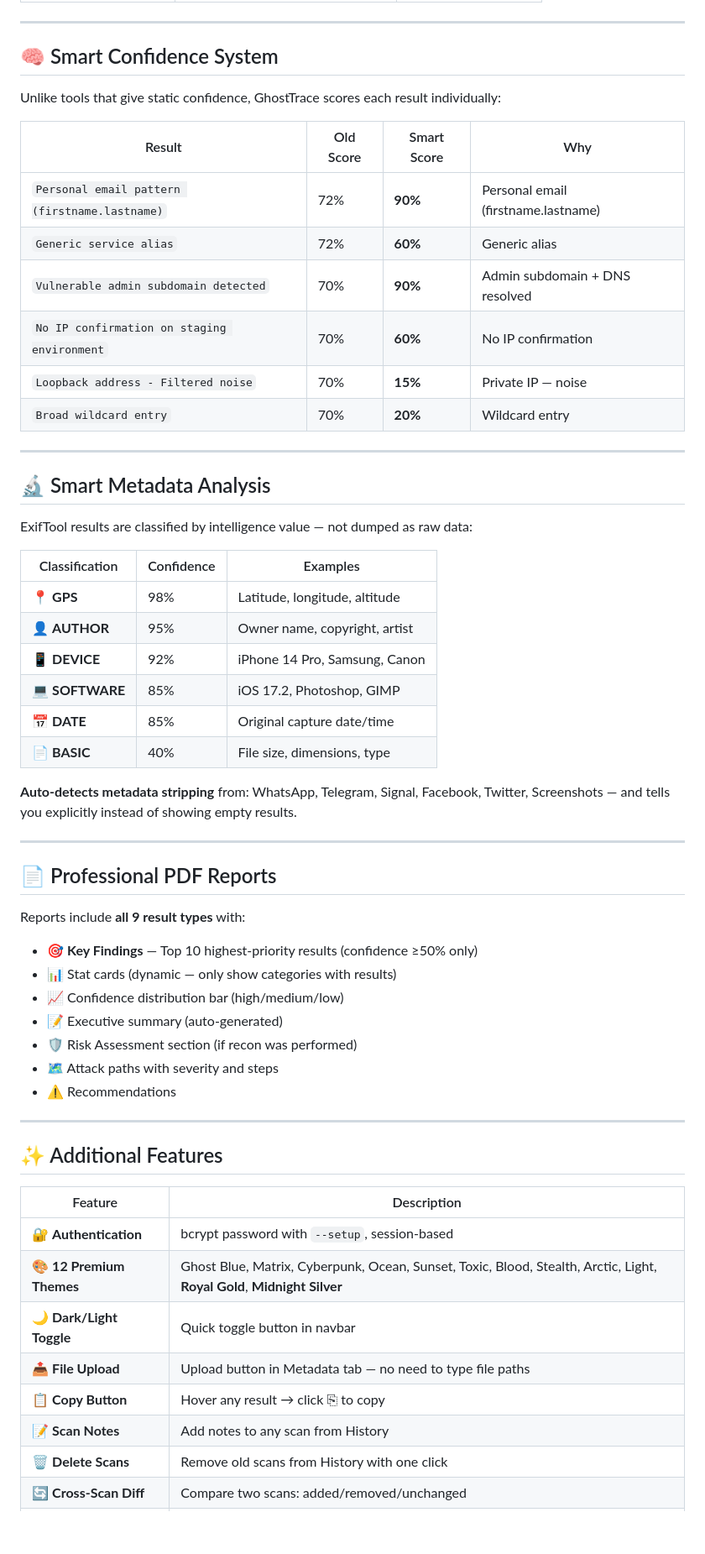
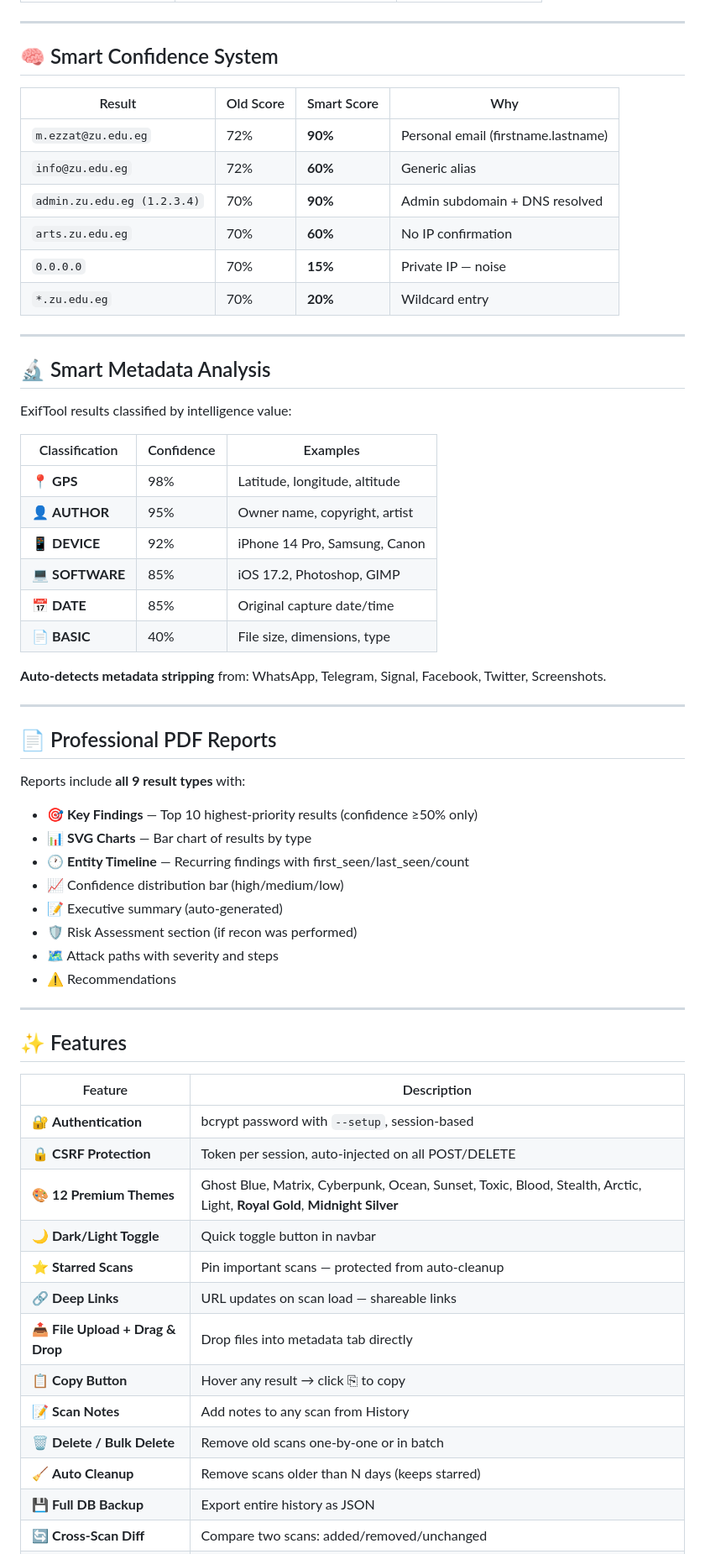
Before and after one commit to alialsartawi7-sketch/ghosttrace, a Markdown page: README.md, the part around one of its changes. Shown at 84% size. Rendered like a GitHub page; blank space fills up the shorter version.

```diff
--- a/README.md
+++ b/README.md
@@ -119,22 +148,20 @@ Every host gets a dynamic risk score based on:
 
 ## 🧠 Smart Confidence System
 
-Unlike tools that give static confidence, GhostTrace scores each result individually:
-
 | Result | Old Score | Smart Score | Why |
 |--------|-----------|-------------|-----|
-| `Personal email pattern (firstname.lastname)` | 72% | **90%** | Personal email (firstname.lastname) |
-| `Generic service alias` | 72% | **60%** | Generic alias |
-| `Vulnerable admin subdomain detected` | 70% | **90%** | Admin subdomain + DNS resolved |
-| `No IP confirmation on staging environment` | 70% | **60%** | No IP confirmation |
-| `Loopback address - Filtered noise` | 70% | **15%** | Private IP — noise |
-| `Broad wildcard entry` | 70% | **20%** | Wildcard entry |
+| `m.ezzat@zu.edu.eg` | 72% | **90%** | Personal email (firstname.lastname) |
+| `info@zu.edu.eg` | 72% | **60%** | Generic alias |
+| `admin.zu.edu.eg (1.2.3.4)` | 70% | **90%** | Admin subdomain + DNS resolved |
+| `arts.zu.edu.eg` | 70% | **60%** | No IP confirmation |
+| `0.0.0.0` | 70% | **15%** | Private IP — noise |
+| `*.zu.edu.eg` | 70% | **20%** | Wildcard entry |
 
 ---
 
 ## 🔬 Smart Metadata Analysis
 
-ExifTool results are classified by intelligence value — not dumped as raw data:
+ExifTool results classified by intelligence value:
 
 | Classification | Confidence | Examples |
 |---------------|-----------|----------|
@@ -145,7 +172,7 @@ ExifTool results are classified by intelligence value — not dumped as raw data
 | 📅 **DATE** | 85% | Original capture date/time |
 | 📄 **BASIC** | 40% | File size, dimensions, type |
 
-**Auto-detects metadata stripping** from: WhatsApp, Telegram, Signal, Facebook, Twitter, Screenshots — and tells you explicitly instead of showing empty results.
+**Auto-detects metadata stripping** from: WhatsApp, Telegram, Signal, Facebook, Twitter, Screenshots.
 
 ---
 
@@ -154,7 +181,8 @@ ExifTool results are classified by intelligence value — not dumped as raw data
 Reports include **all 9 result types** with:
 
 - 🎯 **Key Findings** — Top 10 highest-priority results (confidence ≥50% only)
-- 📊 Stat cards (dynamic — only show categories with results)
+- 📊 **SVG Charts** — Bar chart of results by type
+- 🕐 **Entity Timeline** — Recurring findings with first_seen/last_seen/count
 - 📈 Confidence distribution bar (high/medium/low)
 - 📝 Executive summary (auto-generated)
 - 🛡️ Risk Assessment section (if recon was performed)
@@ -163,15 +191,20 @@ Reports include **all 9 result types** with:
 
 ---
 
-## ✨ Additional Features
+## ✨ Features
 
 | Feature | Description |
 |---------|-------------|
 | 🔐 **Authentication** | bcrypt password with `--setup`, session-based |
+| 🔒 **CSRF Protection** | Token per session, auto-injected on all POST/DELETE |
 | 🎨 **12 Premium Themes** | Ghost Blue, Matrix, Cyberpunk, Ocean, Sunset, Toxic, Blood, Stealth, Arctic, Light, **Royal Gold**, **Midnight Silver** |
 | 🌙 **Dark/Light Toggle** | Quick toggle button in navbar |
-| 📤 **File Upload** | Upload button in Metadata tab — no need to type file paths |
+| ⭐ **Starred Scans** | Pin important scans — protected from auto-cleanup |
+| 🔗 **Deep Links** | URL updates on scan load — shareable links |
+| 📤 **File Upload + Drag & Drop** | Drop files into metadata tab directly |
 | 📋 **Copy Button** | Hover any result → click ⎘ to copy |
 | 📝 **Scan Notes** | Add notes to any scan from History |
-| 🗑️ **Delete Scans** | Remove old scans from History with one click |
+| 🗑️ **Delete / Bulk Delete** | Remove old scans one-by-one or in batch |
+| 🧹 **Auto Cleanup** | Remove scans older than N days (keeps starred) |
+| 💾 **Full DB Backup** | Export entire history as JSON |
 | 🔄 **Cross-Scan Diff** | Compare two scans: added/removed/unchanged |
```
Also changed, not shown: other parts of README.md (+65 -88 lines).
